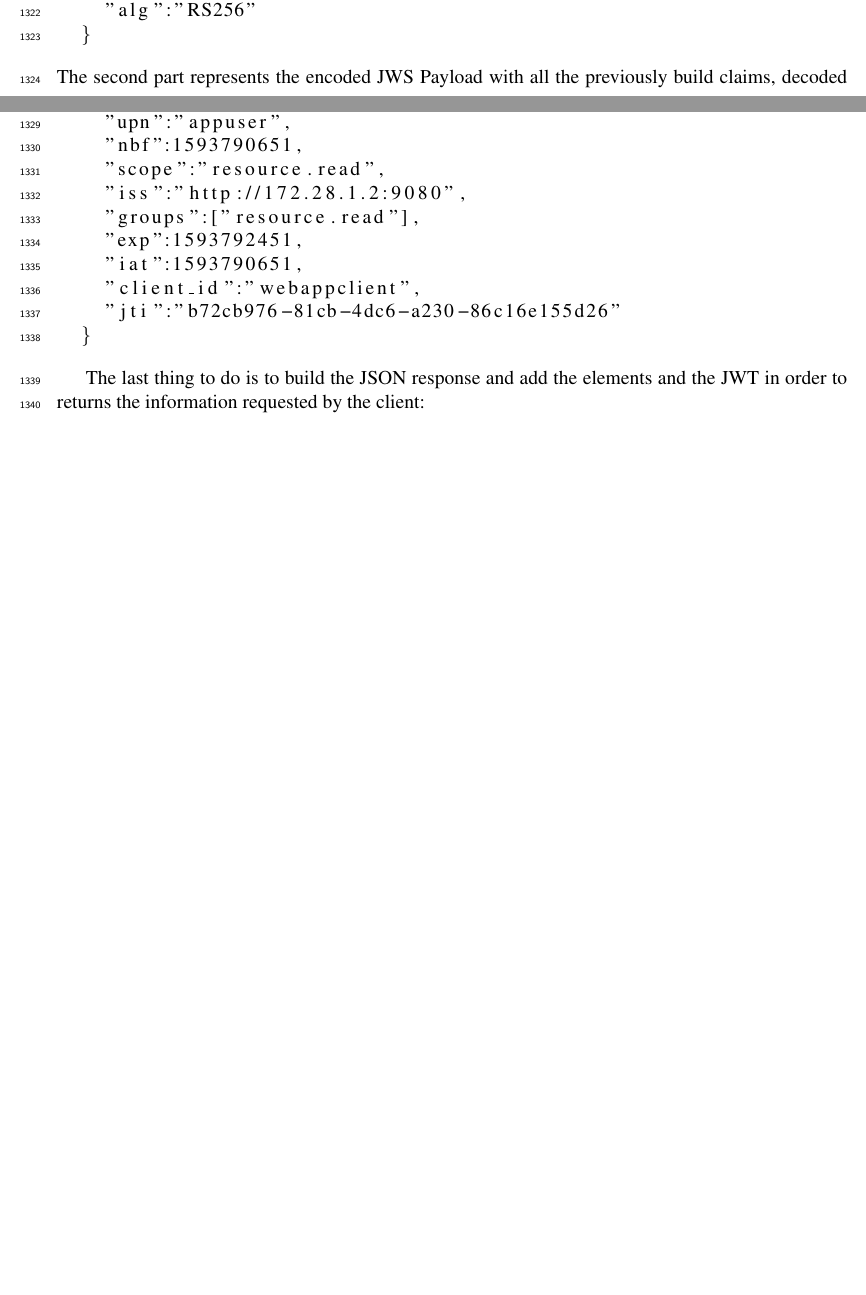
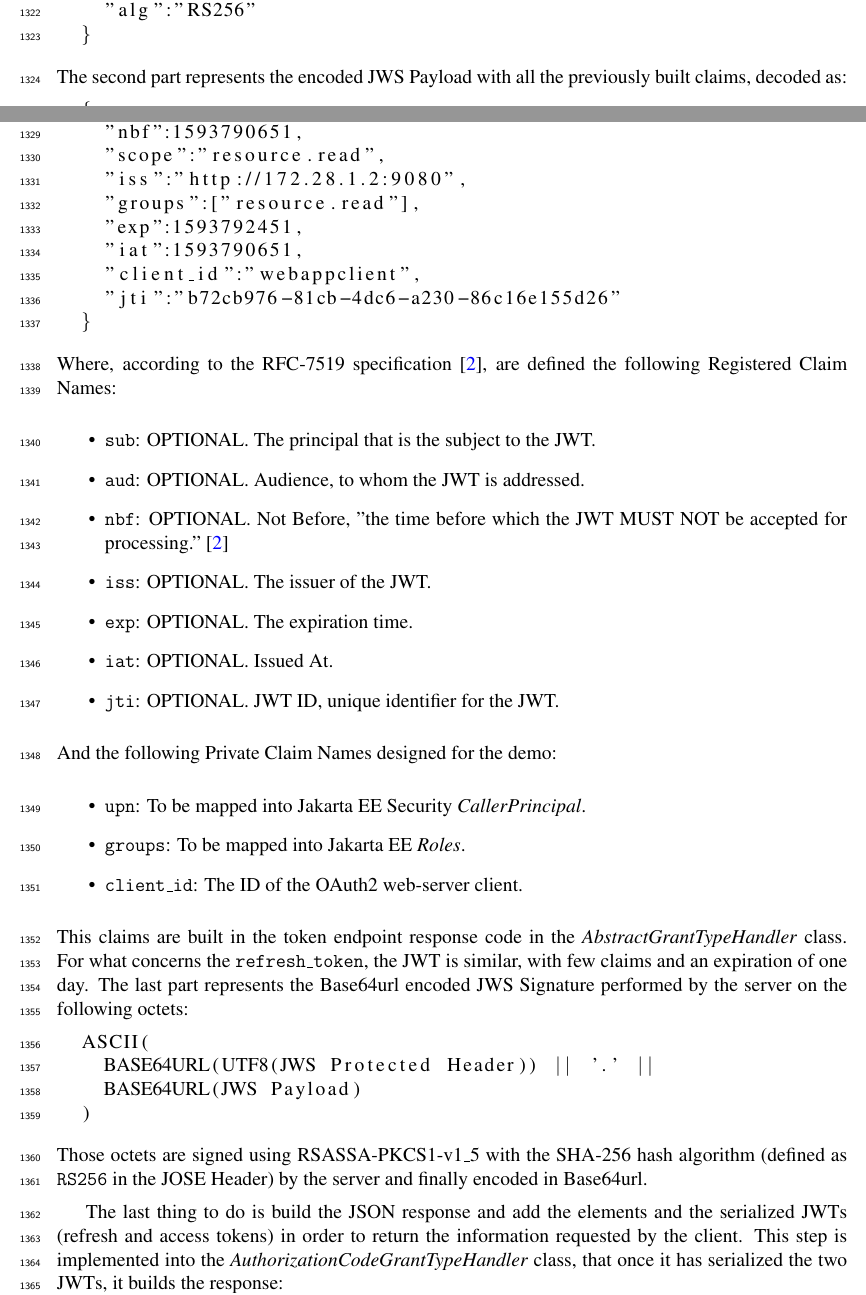
Before and after one commit to nopesir/homework-sec, a LaTeX thesis (report.tex, which reads chapters/chp6.tex): two parts of pages 47 and 48 of 50 before the commit and two parts of pages 47 and 48 of 51 after it, joined at a grey line, cut so that both start at the same text, the shorter picture padded with empty space. Compiled offline with pdfLaTeX.

Commit message:
Finished adding JWT stuff. TODO:  create SVG flow.

```diff
--- a/chapters/chp6.tex
+++ b/chapters/chp6.tex
@@ -285,7 +285,7 @@ For what concerns the authorization endpoint, it was already mentioned the exist
   }
 \end{lstlisting}
 
-\noindent The second part represents the encoded JWS Payload with all the previously build claims, decoded as:
+\noindent The second part represents the encoded JWS Payload with all the previously built claims, decoded as:
 
 \begin{lstlisting}
   {
@@ -303,8 +303,38 @@ For what concerns the authorization endpoint, it was already mentioned the exist
   }
 \end{lstlisting}
 
-The last thing to do is to build the JSON response and add the elements and the JWT in order to returns the information requested by the client:
+\noindent Where, according to the \rfc{7519}\ specification \cite{RFC7519}, are defined the following Registered Claim Names:
 
+\begin{itemize}
+    \item \texttt{sub}: OPTIONAL. The principal that is the subject to the JWT.
+    \item \texttt{aud}: OPTIONAL. Audience, to whom the JWT is addressed.
+    \item \texttt{nbf}: OPTIONAL. Not Before, "the time before which the JWT MUST NOT be accepted for processing." \cite{RFC7519}
+    \item \texttt{iss}: OPTIONAL. The issuer of the JWT.
+    \item \texttt{exp}: OPTIONAL. The expiration time.
+    \item \texttt{iat}: OPTIONAL. Issued At.
+    \item \texttt{jti}: OPTIONAL. JWT ID, unique identifier for the JWT.
+\end{itemize}
+
+\noindent And the following Private Claim Names designed for the demo:
+
+\begin{itemize}
+    \item \texttt{upn}: To be mapped into Jakarta EE Security \textit{CallerPrincipal}.
+    \item \texttt{groups}: To be mapped into Jakarta EE \textit{Roles}.
+    \item \texttt{client\_id}: The ID of the \oauth\ web-server client.
+\end{itemize}
+
+\noindent This claims are built in the token endpoint response code in the \textit{AbstractGrantTypeHandler} class. For what concerns the \texttt{refresh\_token}, the JWT is similar, with few claims and an expiration of one day.
+The last part represents the Base64url encoded JWS Signature performed by the server on the following octets:
+\begin{lstlisting}
+  ASCII(
+    BASE64URL(UTF8(JWS Protected Header)) || '.' ||
+    BASE64URL(JWS Payload)
+  )
+\end{lstlisting}
+
+\noindent Those octets are signed using RSASSA-PKCS1-v1\_5 with the SHA-256 hash algorithm (defined as \texttt{RS256} in the JOSE Header) by the server and finally encoded in Base64url.
+
+The last thing to do is build the JSON response and add the elements and the serialized JWTs (refresh and access tokens) in order to return the information requested by the client. This step is implemented into the \textit{AuthorizationCodeGrantTypeHandler} class, that once it has serialized the two JWTs, it builds the response:
 
 \begin{lstlisting}[language=bash, basicstyle=\fontsize{12}{14}\ttfamily]
   {
```
Also changed, not shown: chapters/chp6.tex (6 more changed lines).
